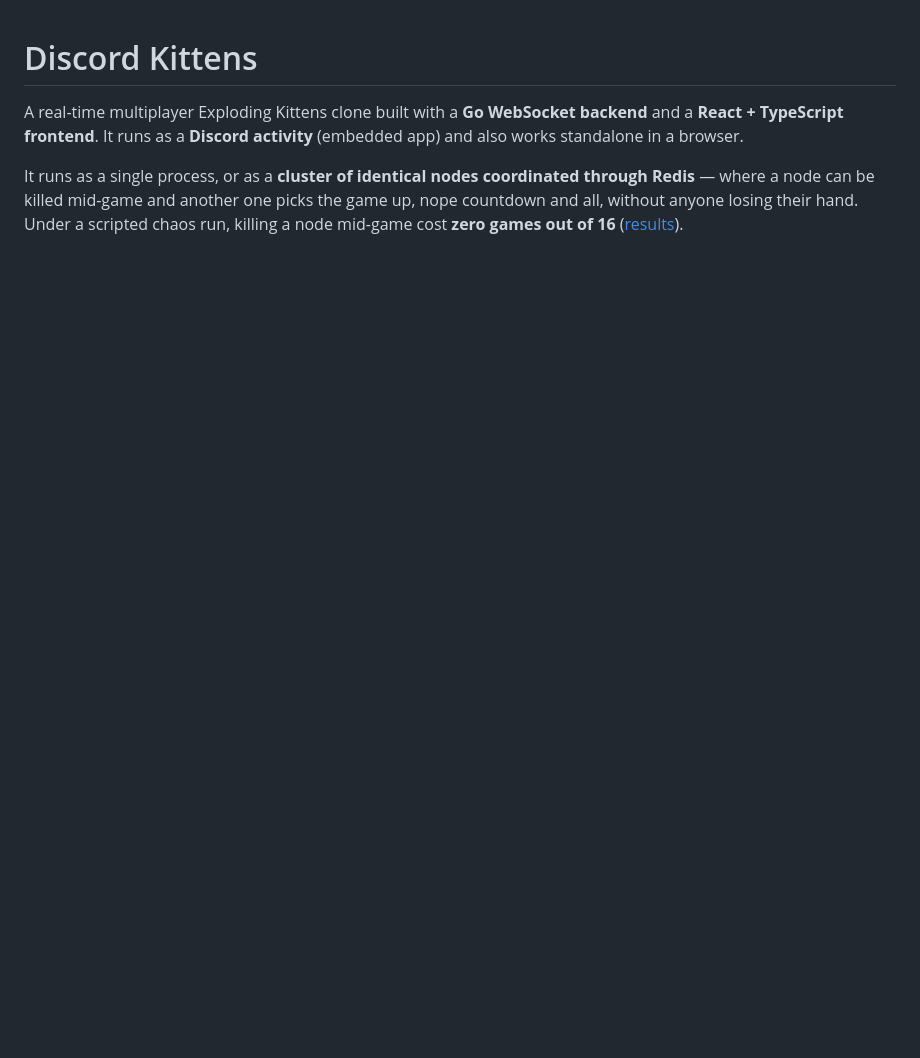
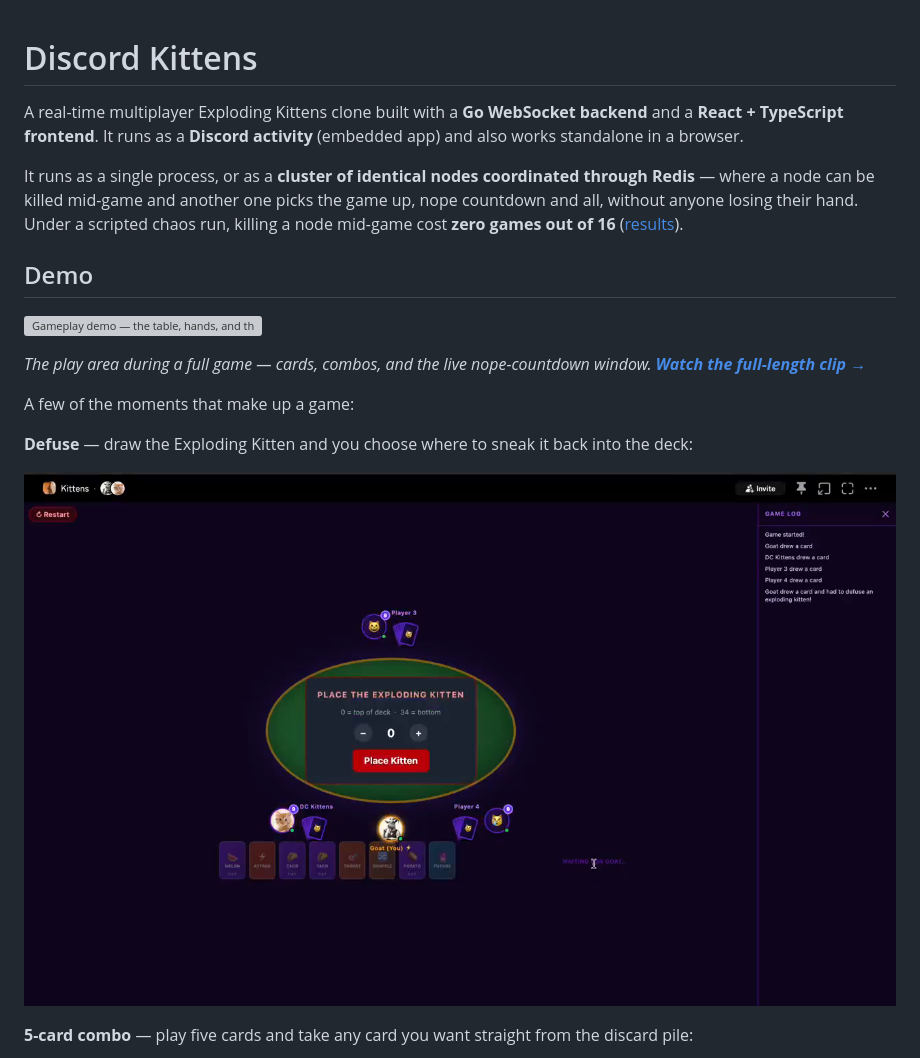
Before and after one commit to Shameed4/Discord-Kittens, a Markdown page: README.md, the part around one of its changes. Drawn GitHub-style; pictures changed too: docs/shot-defuse.png (added); blank space fills up the shorter version; grey boxes are pictures that could not be loaded.

Commit message:
feat: added screen recording and added gif/images to readme

```diff
--- a/README.md
+++ b/README.md
@@ -3,3 +3,18 @@
 A real-time multiplayer Exploding Kittens clone built with a **Go WebSocket backend** and a **React + TypeScript frontend**. It runs as a **Discord activity** (embedded app) and also works standalone in a browser.
 
 It runs as a single process, or as a **cluster of identical nodes coordinated through Redis** — where a node can be killed mid-game and another one picks the game up, nope countdown and all, without anyone losing their hand. Under a scripted chaos run, killing a node mid-game cost **zero games out of 16** ([results](#results)).
+
+## Demo
+
+![Gameplay demo — the table, hands, and the live nope window](docs/demo.gif)
+
+_The play area during a full game — cards, combos, and the live nope-countdown window. **[Watch the full-length clip →](docs/demo.mp4)**_
+
+A few of the moments that make up a game:
+
+**Defuse** — draw the Exploding Kitten and you choose where to sneak it back into the deck:
+
+![Placing a defused Exploding Kitten back into the deck](docs/shot-defuse.png)
+
+**5-card combo** — play five cards and take any card you want straight from the discard pile:
+
```
Also changed, not shown: other parts of README.md (+9 -0 lines), docs/demo-gameover.png (added), docs/shot-5combo.png (added), docs/shot-alter.png (added), 2 other files.
